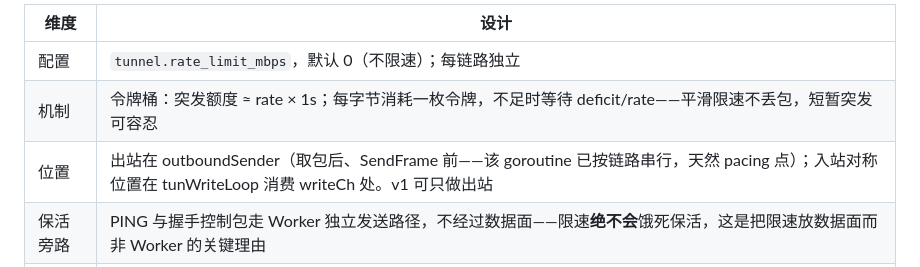
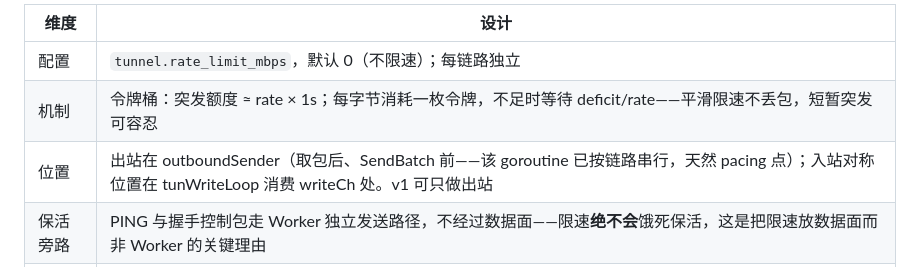
Before and after one commit to yongoe1024/GTun-lite, a Markdown page: 设计文档/08-构建配置与部署.md, the part around the change. Drawn GitHub-style.

Commit message:
终检修复：限速设计节的 SendFrame 引用改为 SendBatch（上一轮删名后漏改）

```diff
--- a/设计文档/08-构建配置与部署.md
+++ b/设计文档/08-构建配置与部署.md
@@ -198,7 +198,7 @@ curl -o /dev/null -w '%{speed_download}\n' http://<对端虚拟IP>:8000/大文
 |---|---|
 | 配置 | `tunnel.rate_limit_mbps`，默认 0（不限速）；每链路独立 |
 | 机制 | 令牌桶：突发额度 ≈ rate × 1s；每字节消耗一枚令牌，不足时等待 deficit/rate——平滑限速不丢包，短暂突发可容忍 |
-| 位置 | 出站在 outboundSender（取包后、SendFrame 前——该 goroutine 已按链路串行，天然 pacing 点）；入站对称位置在 tunWriteLoop 消费 writeCh 处。v1 可只做出站 |
+| 位置 | 出站在 outboundSender（取包后、SendBatch 前——该 goroutine 已按链路串行，天然 pacing 点）；入站对称位置在 tunWriteLoop 消费 writeCh 处。v1 可只做出站 |
 | 保活旁路 | PING 与握手控制包走 Worker 独立发送路径，不经过数据面——限速**绝不会**饿死保活，这是把限速放数据面而非 Worker 的关键理由 |
 | 背压联动 | 限速后 outbound 队列更易填满，沿用既有「满则丢新包 + 内层 TCP 重传吸收」语义；建议配置校验联动（队列字节数 ≥ rate × 链路 RTT 预算） |
 | 入站约束 | 入站整形不可控对端发送；但**出站限速会自然限住出站 ACK 的速率**，内层 TCP 自适应机制会把对端发送压下来——单侧限速已近似双向生效 |
```
